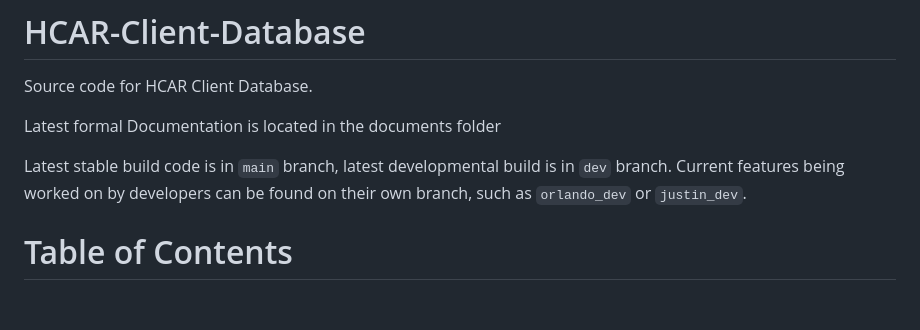
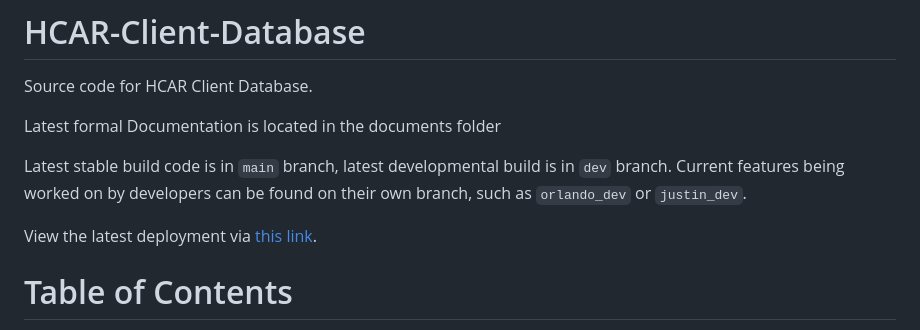
Before and after one commit to Trujillo707/HCAR-Client-Database, a Markdown page: README.md, the part around the change. GitHub-like rendering; blank space fills up the shorter version.

```diff
--- a/README.md
+++ b/README.md
@@ -5,6 +5,8 @@ Latest formal Documentation is located in the documents folder
 
 Latest stable build code is in `main` branch, latest developmental build is in `dev` branch. Current features being
 worked on by developers can be found on their own branch, such as `orlando_dev` or `justin_dev`.
+
+View the latest deployment via [this link](https://hcar-client-database-166569971807.us-west1.run.app).
 
 # Table of Contents
 1. [Build Instructions](#build-instructions)
```
